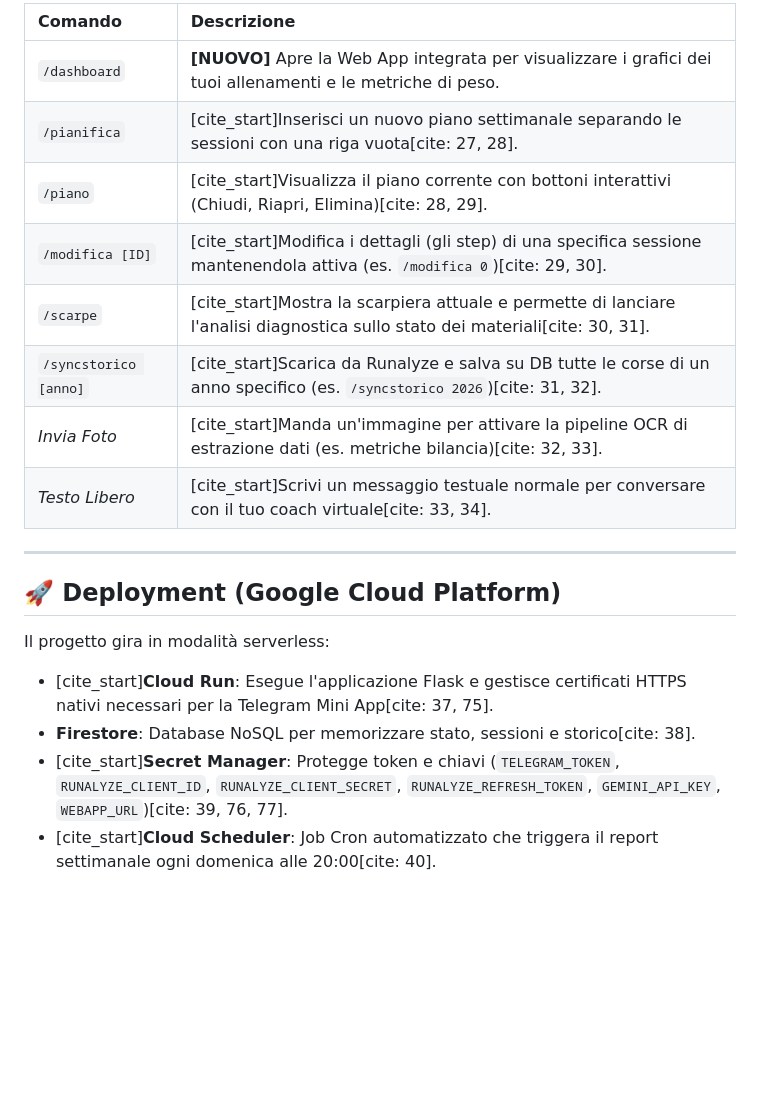
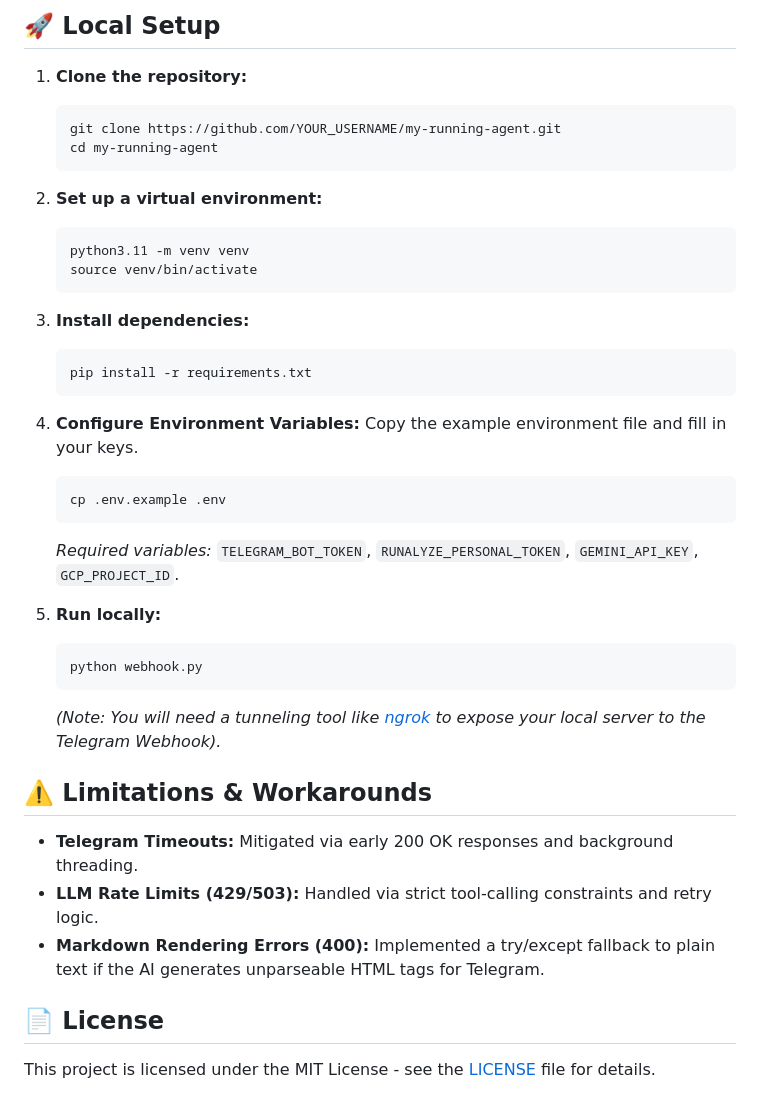
Before and after one commit to arnaldomag/my_running_agent, a Markdown page: README.md, the part around one of its changes. Drawn GitHub-style; blank space fills up the shorter version.

````diff
--- a/README.md
+++ b/README.md
@@ -41,21 +46,40 @@ Il progetto è strutturato seguendo il pattern **Controller-Service** per garant
 
-| Comando | Descrizione |
-| :--- | :--- |
-| `/dashboard` | **[NUOVO]** Apre la Web App integrata per visualizzare i grafici dei tuoi allenamenti e le metriche di peso. |
-| `/pianifica` | [cite_start]Inserisci un nuovo piano settimanale separando le sessioni con una riga vuota[cite: 27, 28]. |
-| `/piano` | [cite_start]Visualizza il piano corrente con bottoni interattivi (Chiudi, Riapri, Elimina)[cite: 28, 29]. |
-| `/modifica [ID]` | [cite_start]Modifica i dettagli (gli step) di una specifica sessione mantenendola attiva (es. `/modifica 0`)[cite: 29, 30]. |
-| `/scarpe` | [cite_start]Mostra la scarpiera attuale e permette di lanciare l'analisi diagnostica sullo stato dei materiali[cite: 30, 31]. |
-| `/syncstorico [anno]` | [cite_start]Scarica da Runalyze e salva su DB tutte le corse di un anno specifico (es. `/syncstorico 2026`)[cite: 31, 32]. |
-| *Invia Foto* | [cite_start]Manda un'immagine per attivare la pipeline OCR di estrazione dati (es. metriche bilancia)[cite: 32, 33]. |
-| *Testo Libero* | [cite_start]Scrivi un messaggio testuale normale per conversare con il tuo coach virtuale[cite: 33, 34]. |
+## 🚀 Local Setup
 
----
+1. **Clone the repository:**
+   ```bash
+   git clone https://github.com/YOUR_USERNAME/my-running-agent.git
+   cd my-running-agent
+   ```
 
-## 🚀 Deployment (Google Cloud Platform)
+2. **Set up a virtual environment:**
+   ```bash
+   python3.11 -m venv venv
+   source venv/bin/activate
+   ```
 
-Il progetto gira in modalità serverless:
-* [cite_start]**Cloud Run**: Esegue l'applicazione Flask e gestisce certificati HTTPS nativi necessari per la Telegram Mini App[cite: 37, 75].
-* **Firestore**: Database NoSQL per memorizzare stato, sessioni e storico[cite: 38].
-* [cite_start]**Secret Manager**: Protegge token e chiavi (`TELEGRAM_TOKEN`, `RUNALYZE_CLIENT_ID`, `RUNALYZE_CLIENT_SECRET`, `RUNALYZE_REFRESH_TOKEN`, `GEMINI_API_KEY`, `WEBAPP_URL`)[cite: 39, 76, 77].
-* [cite_start]**Cloud Scheduler**: Job Cron automatizzato che triggera il report settimanale ogni domenica alle 20:00[cite: 40].
+3. **Install dependencies:**
+   ```bash
+   pip install -r requirements.txt
+   ```
+
+4. **Configure Environment Variables:**
+   Copy the example environment file and fill in your keys.
+   ```bash
+   cp .env.example .env
+   ```
+   *Required variables:* `TELEGRAM_BOT_TOKEN`, `RUNALYZE_PERSONAL_TOKEN`, `GEMINI_API_KEY`, `GCP_PROJECT_ID`.
+
+5. **Run locally:**
+   ```bash
+   python webhook.py
+   ```
+   *(Note: You will need a tunneling tool like [ngrok](https://ngrok.com/) to expose your local server to the Telegram Webhook).*
+
+## ⚠️ Limitations & Workarounds
+* **Telegram Timeouts:** Mitigated via early 200 OK responses and background threading.
+* **LLM Rate Limits (429/503):** Handled via strict tool-calling constraints and retry logic.
+* **Markdown Rendering Errors (400):** Implemented a try/except fallback to plain text if the AI generates unparseable HTML tags for Telegram.
+
+## 📄 License
+This project is licensed under the MIT License - see the [LICENSE](LICENSE) file for details.
````
Also changed, not shown: other parts of README.md (+35 -30 lines).
